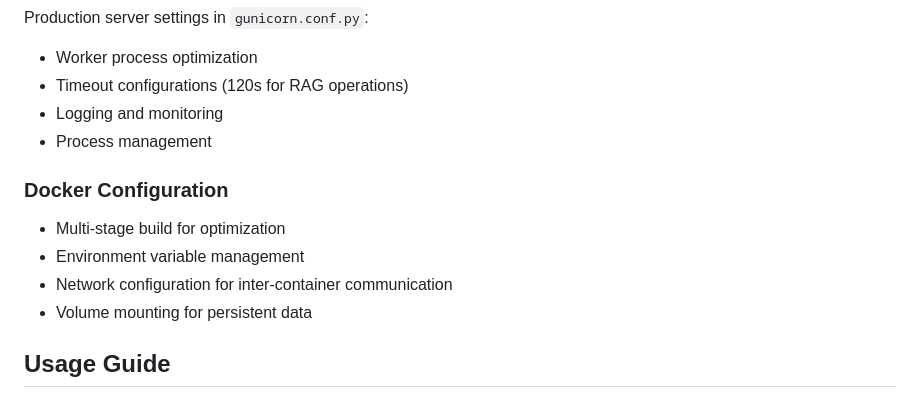
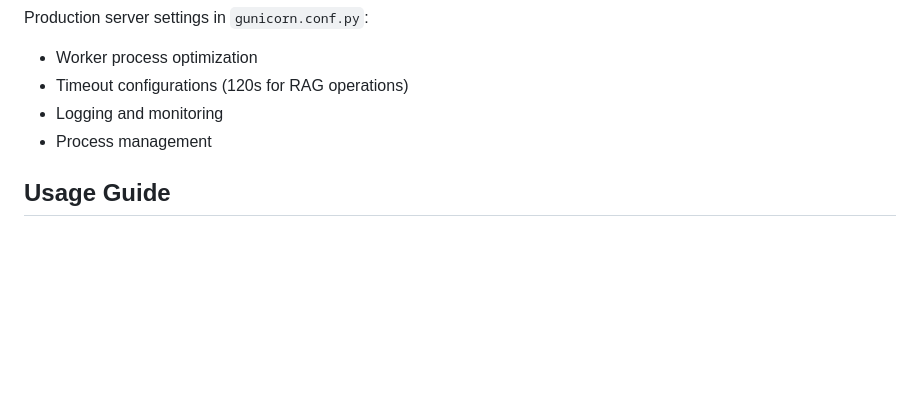
Before and after one commit to Mrnidhi/RAG-project, a Markdown page: README.md, the part around the change printed below. Drawn GitHub-style; blank space fills up the shorter version.

```diff
--- a/README.md
+++ b/README.md
@@ -237,12 +220,6 @@ Production server settings in `gunicorn.conf.py`:
 - Logging and monitoring
 - Process management
 
-### Docker Configuration
-- Multi-stage build for optimization
-- Environment variable management
-- Network configuration for inter-container communication
-- Volume mounting for persistent data
-
 ## Usage Guide
 
 ### 1. Upload PDF Documents
```
Also changed, not shown: other parts of README.md (+6 -80 lines).
